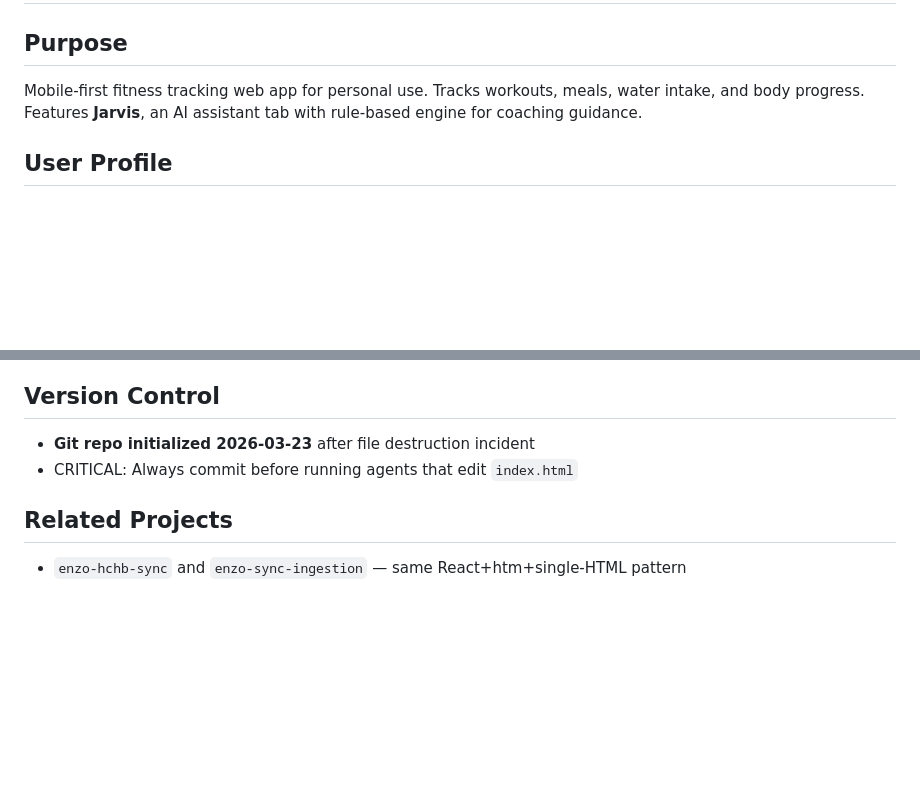
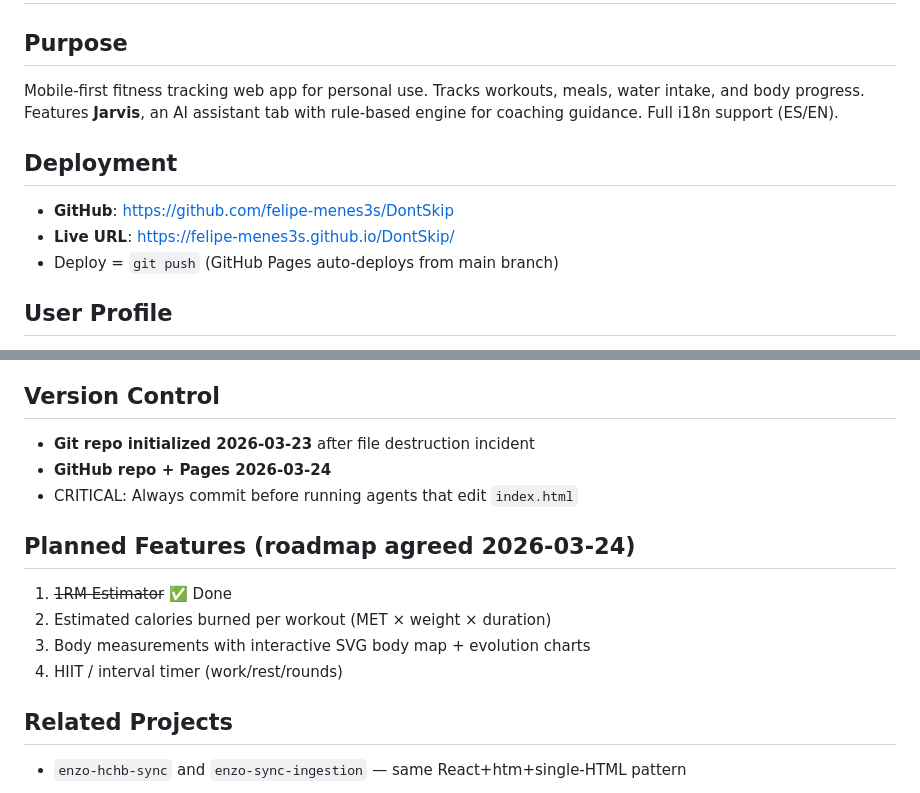
Before and after one commit to felipe-menes3s/DontSkip, a Markdown page: CLAUDE.md, 2 parts joined by grey strips. Rendered like a GitHub page; blank space fills up the shorter version.

```diff
--- a/CLAUDE.md
+++ b/CLAUDE.md
@@ -1,7 +1,12 @@
 # DontSkip — Fitness Tracking App
 
 ## Purpose
-Mobile-first fitness tracking web app for personal use. Tracks workouts, meals, water intake, and body progress. Features **Jarvis**, an AI assistant tab with rule-based engine for coaching guidance.
+Mobile-first fitness tracking web app for personal use. Tracks workouts, meals, water intake, and body progress. Features **Jarvis**, an AI assistant tab with rule-based engine for coaching guidance. Full i18n support (ES/EN).
+
+## Deployment
+- **GitHub**: https://github.com/felipe-menes3s/DontSkip
+- **Live URL**: https://felipe-menes3s.github.io/DontSkip/
+- Deploy = `git push` (GitHub Pages auto-deploys from main branch)
 
 ## User Profile
 - Felipe, 34 years old, 72kg, 1.74m, ectomorph (skinny-fat tendency)
@@ -123,7 +166,14 @@ Each exercise: `{ id, name, nameEn, desc, sets, reps, muscle, gif, videoId }`
 
 ## Version Control
 - **Git repo initialized 2026-03-23** after file destruction incident
+- **GitHub repo + Pages 2026-03-24**
 - CRITICAL: Always commit before running agents that edit `index.html`
+
+## Planned Features (roadmap agreed 2026-03-24)
+1. ~~1RM Estimator~~ ✅ Done
+2. Estimated calories burned per workout (MET × weight × duration)
+3. Body measurements with interactive SVG body map + evolution charts
+4. HIIT / interval timer (work/rest/rounds)
 
 ## Related Projects
 - `enzo-hchb-sync` and `enzo-sync-ingestion` — same React+htm+single-HTML pattern
```
Also changed, not shown: other parts of CLAUDE.md (+49 -11 lines).
